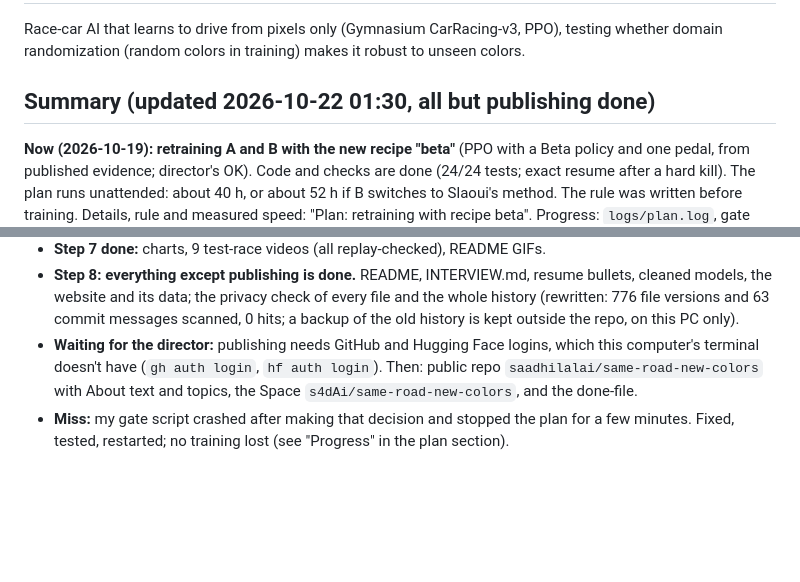
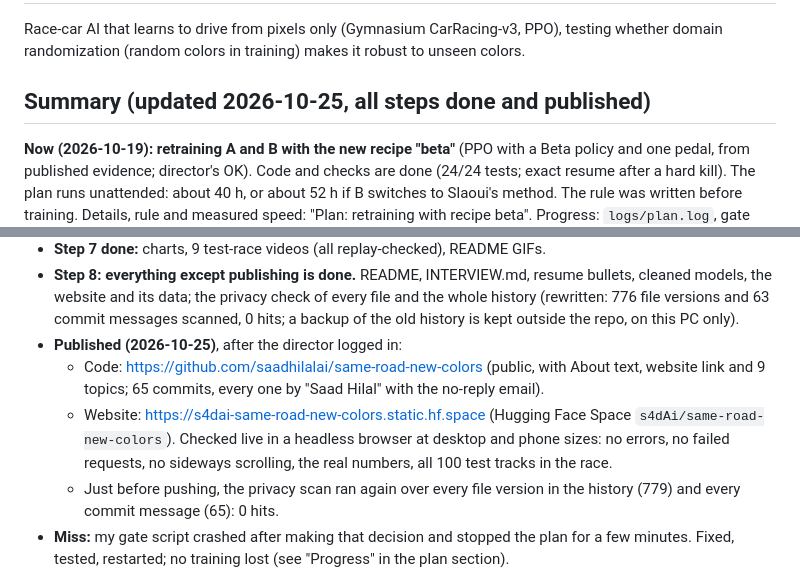
Before and after one commit to saadhilalai/same-road-new-colors, a Markdown page: PROGRESS.md, 2 parts joined by grey strips. Rendered like a GitHub page; blank space fills up the shorter version.

Commit message:
Published: GitHub repo and website on Hugging Face

```diff
--- a/PROGRESS.md
+++ b/PROGRESS.md
@@ -3,7 +3,7 @@
 Race-car AI that learns to drive from pixels only (Gymnasium CarRacing-v3, PPO),
 testing whether domain randomization (random colors in training) makes it robust to unseen colors.
 
-## Summary (updated 2026-10-22 01:30, all but publishing done)
+## Summary (updated 2026-10-25, all steps done and published)
 
 **Now (2026-10-19): retraining A and B with the new recipe "beta"** (PPO with a Beta policy and one pedal, from
 published evidence; director's OK). Code and checks are done (24/24 tests; exact resume after a hard kill).
@@ -37,9 +37,14 @@ gate decisions: `results/beta_plan/gates.md`.
 - **Step 8: everything except publishing is done.** README, INTERVIEW.md, resume bullets, cleaned models, the website
   and its data; the privacy check of every file and the whole history (rewritten: 776 file versions and 63 commit
   messages scanned, 0 hits; a backup of the old history is kept outside the repo, on this PC only).
-- **Waiting for the director:** publishing needs GitHub and Hugging Face logins, which this computer's terminal doesn't
-  have (`gh auth login`, `hf auth login`). Then: public repo `saadhilalai/same-road-new-colors` with About text and
-  topics, the Space `s4dAi/same-road-new-colors`, and the done-file.
+- **Published (2026-10-25)**, after the director logged in:
+  - Code: https://github.com/saadhilalai/same-road-new-colors (public, with About text, website link and 9 topics;
+    65 commits, every one by "Saad Hilal" with the no-reply email).
+  - Website: https://s4dai-same-road-new-colors.static.hf.space (Hugging Face Space `s4dAi/same-road-new-colors`).
+    Checked live in a headless browser at desktop and phone sizes: no errors, no failed requests, no sideways
+    scrolling, the real numbers, all 100 test tracks in the race.
+  - Just before pushing, the privacy scan ran again over every file version in the history (779) and every commit
+    message (65): 0 hits.
 - **Miss:** my gate script crashed after making that decision and stopped the plan for a few minutes. Fixed, tested,
   restarted; no training lost (see "Progress" in the plan section).
 
```
